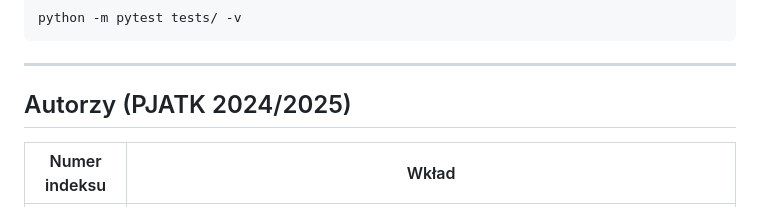
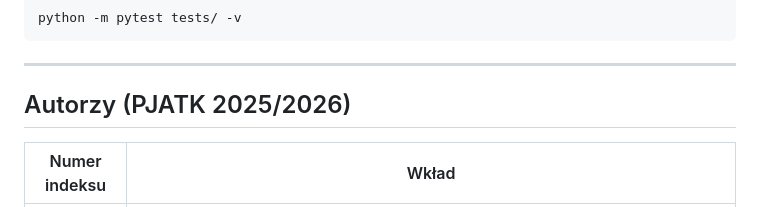
Before and after one commit to Albertjurkowski/suml_projekt, a Markdown page: README.md, the part around the change. Rendered like a GitHub page.

```diff
--- a/README.md
+++ b/README.md
@@ -120,7 +120,7 @@ python -m pytest tests/ -v
 
 ---
 
-## Autorzy (PJATK 2024/2025)
+## Autorzy (PJATK 2025/2026)
 
 | Numer indeksu | Wkład |
 |---------------|-------|
```
